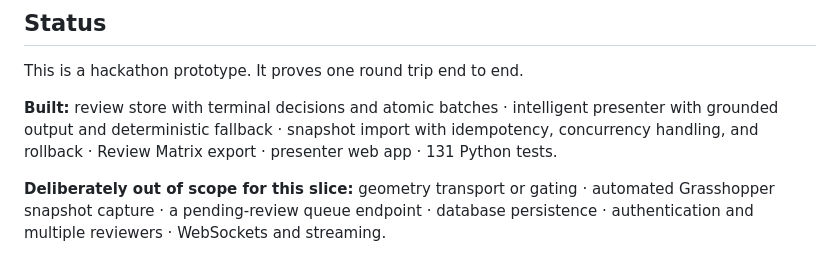
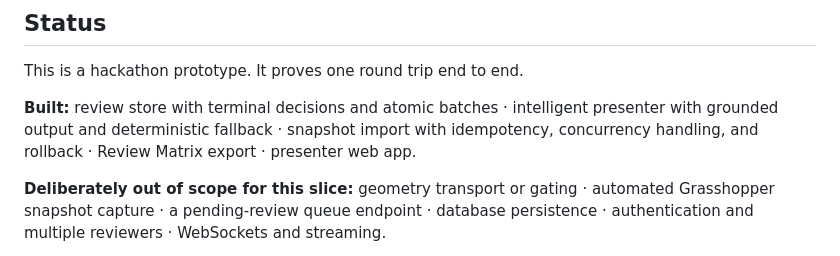
Before and after one commit to bringfire/Riff, a Markdown page: README.md, the part around the change. GitHub-like rendering.

Commit message:
Drop remaining test mention from README status
Co-Authored-By: Claude Opus 5 <noreply@anthropic.com>

```diff
--- a/README.md
+++ b/README.md
@@ -121,7 +121,7 @@ Note that FAR, height, coverage, and setback standards are **not** in the GIS da
 
 This is a hackathon prototype. It proves one round trip end to end.
 
-**Built:** review store with terminal decisions and atomic batches · intelligent presenter with grounded output and deterministic fallback · snapshot import with idempotency, concurrency handling, and rollback · Review Matrix export · presenter web app · 131 Python tests.
+**Built:** review store with terminal decisions and atomic batches · intelligent presenter with grounded output and deterministic fallback · snapshot import with idempotency, concurrency handling, and rollback · Review Matrix export · presenter web app.
 
 **Deliberately out of scope for this slice:** geometry transport or gating · automated Grasshopper snapshot capture · a pending-review queue endpoint · database persistence · authentication and multiple reviewers · WebSockets and streaming.
 
```
